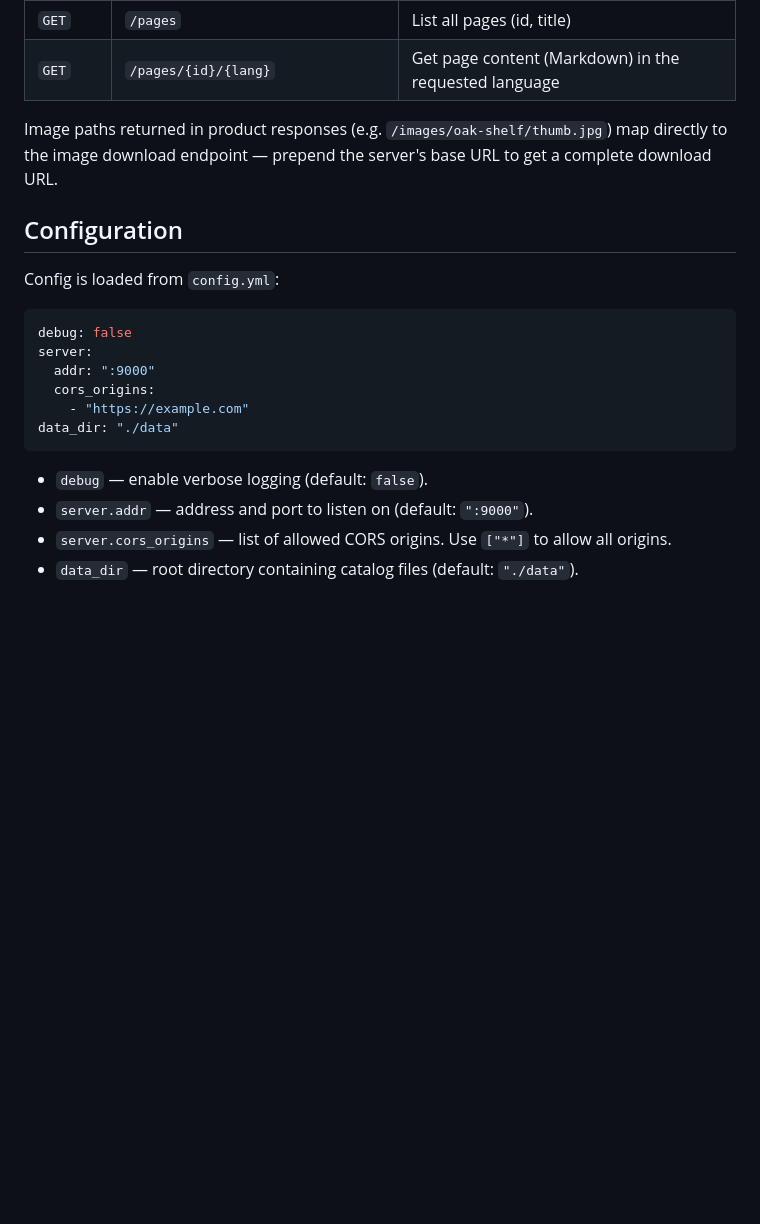
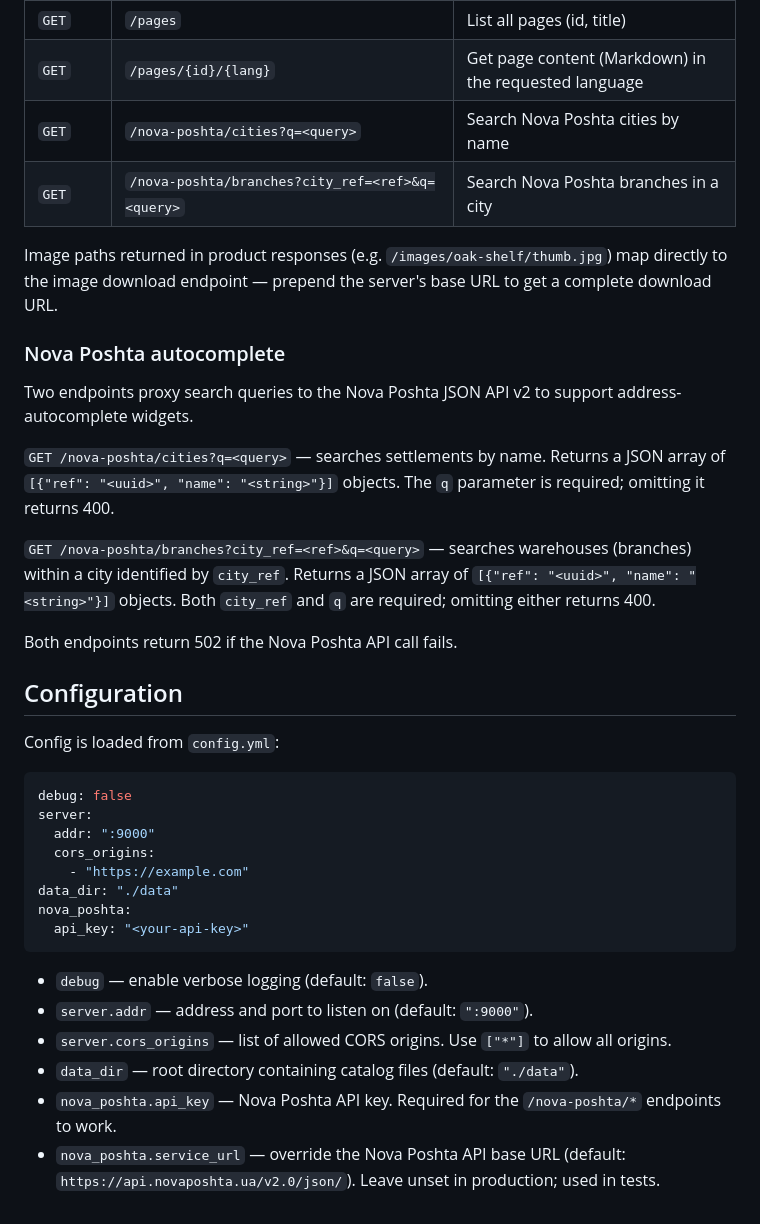
Before and after one commit to ashep/simshop, a Markdown page: README.md, the part around the change. GitHub-like rendering; blank space fills up the shorter version.

Commit message:
docs: document nova poshta autocomplete routes

````diff
--- a/README.md
+++ b/README.md
@@ -218,9 +218,24 @@ The service exposes a read-only JSON REST API validated against an OpenAPI speci
 | `GET`  | `/images/{product_id}/{file_name}` | Download a product image by filename                  |
 | `GET`  | `/pages`                           | List all pages (id, title)                            |
 | `GET`  | `/pages/{id}/{lang}`               | Get page content (Markdown) in the requested language |
+| `GET`  | `/nova-poshta/cities?q=<query>`    | Search Nova Poshta cities by name                     |
+| `GET`  | `/nova-poshta/branches?city_ref=<ref>&q=<query>` | Search Nova Poshta branches in a city    |
 
 Image paths returned in product responses (e.g. `/images/oak-shelf/thumb.jpg`) map directly to the image download
 endpoint — prepend the server's base URL to get a complete download URL.
+
+### Nova Poshta autocomplete
+
+Two endpoints proxy search queries to the Nova Poshta JSON API v2 to support address-autocomplete widgets.
+
+`GET /nova-poshta/cities?q=<query>` — searches settlements by name. Returns a JSON array of
+`[{"ref": "<uuid>", "name": "<string>"}]` objects. The `q` parameter is required; omitting it returns 400.
+
+`GET /nova-poshta/branches?city_ref=<ref>&q=<query>` — searches warehouses (branches) within a city identified
+by `city_ref`. Returns a JSON array of `[{"ref": "<uuid>", "name": "<string>"}]` objects. Both `city_ref` and
+`q` are required; omitting either returns 400.
+
+Both endpoints return 502 if the Nova Poshta API call fails.
 
 ## Configuration
 
@@ -233,9 +248,14 @@ server:
   cors_origins:
     - "https://example.com"
 data_dir: "./data"
+nova_poshta:
+  api_key: "<your-api-key>"
 ```
 
 - `debug` — enable verbose logging (default: `false`).
 - `server.addr` — address and port to listen on (default: `":9000"`).
 - `server.cors_origins` — list of allowed CORS origins. Use `["*"]` to allow all origins.
 - `data_dir` — root directory containing catalog files (default: `"./data"`).
+- `nova_poshta.api_key` — Nova Poshta API key. Required for the `/nova-poshta/*` endpoints to work.
+- `nova_poshta.service_url` — override the Nova Poshta API base URL (default: `https://api.novaposhta.ua/v2.0/json/`).
+  Leave unset in production; used in tests.
````
Also changed, not shown: CLAUDE.md (+27 -5 lines).
